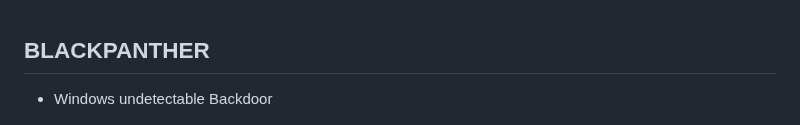
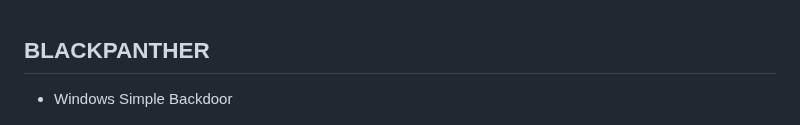
Before and after one commit to madhanmaaz/blackpanther, a Markdown page: README.md, the part around the change. Rendered like a GitHub page.

```diff
--- a/README.md
+++ b/README.md
@@ -1,6 +1,6 @@
 ## BLACKPANTHER
 
-- Windows undetectable Backdoor
+- Windows Simple Backdoor
 
 ![Logo](./public/assets/bg.jpg)
 
```
